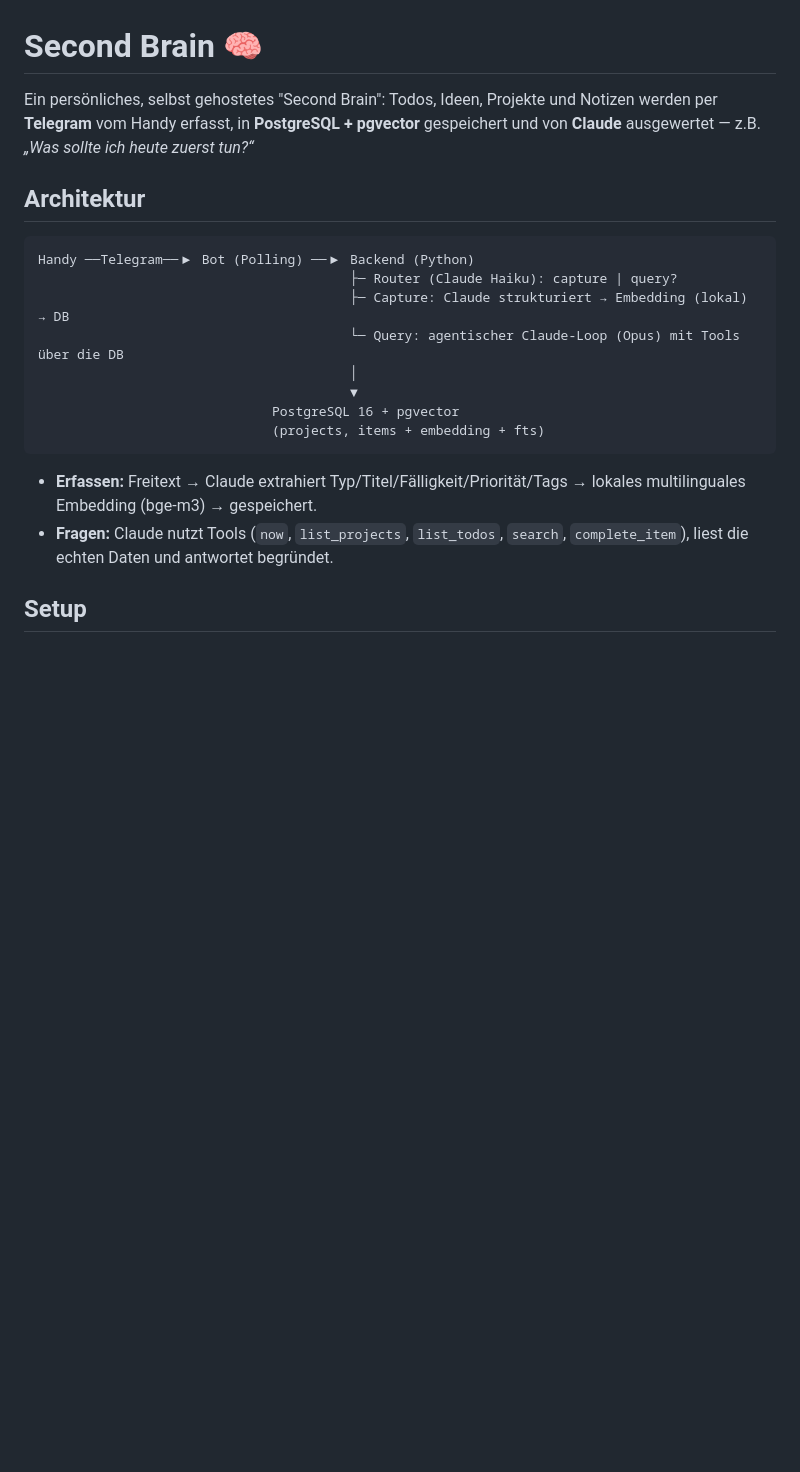
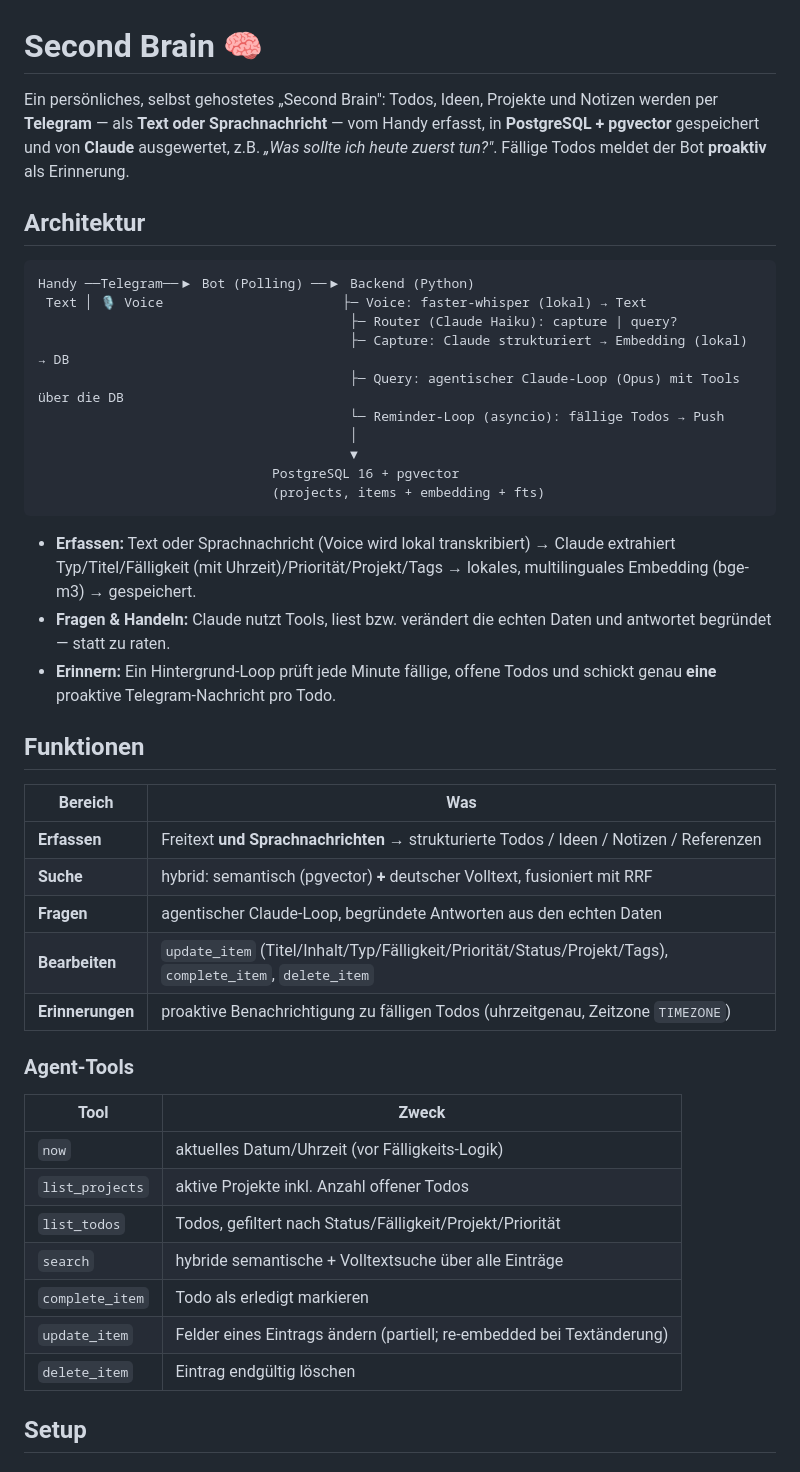
Before and after one commit to FloW572/Second-Brain, a Markdown page: README.md, the part around one of its changes. Drawn GitHub-style; blank space fills up the shorter version.

````diff
--- a/README.md
+++ b/README.md
@@ -1,26 +1,54 @@
 # Second Brain 🧠
 
-Ein persönliches, selbst gehostetes "Second Brain": Todos, Ideen, Projekte und Notizen
-werden per **Telegram** vom Handy erfasst, in **PostgreSQL + pgvector** gespeichert und von
-**Claude** ausgewertet — z.B. *„Was sollte ich heute zuerst tun?“*
+Ein persönliches, selbst gehostetes „Second Brain": Todos, Ideen, Projekte und Notizen
+werden per **Telegram** — als **Text oder Sprachnachricht** — vom Handy erfasst, in
+**PostgreSQL + pgvector** gespeichert und von **Claude** ausgewertet, z.B.
+*„Was sollte ich heute zuerst tun?"*. Fällige Todos meldet der Bot **proaktiv** als Erinnerung.
 
 ## Architektur
 
 ```
 Handy ──Telegram──▶ Bot (Polling) ──▶ Backend (Python)
+ Text │ 🎙️ Voice                       ├─ Voice: faster-whisper (lokal) → Text
                                         ├─ Router (Claude Haiku): capture | query?
                                         ├─ Capture: Claude strukturiert → Embedding (lokal) → DB
-                                        └─ Query: agentischer Claude-Loop (Opus) mit Tools über die DB
+                                        ├─ Query: agentischer Claude-Loop (Opus) mit Tools über die DB
+                                        └─ Reminder-Loop (asyncio): fällige Todos → Push
                                         │
                                         ▼
                               PostgreSQL 16 + pgvector
                               (projects, items + embedding + fts)
 ```
 
-- **Erfassen:** Freitext → Claude extrahiert Typ/Titel/Fälligkeit/Priorität/Tags → lokales
-  multilinguales Embedding (bge-m3) → gespeichert.
-- **Fragen:** Claude nutzt Tools (`now`, `list_projects`, `list_todos`, `search`, `complete_item`),
-  liest die echten Daten und antwortet begründet.
+- **Erfassen:** Text oder Sprachnachricht (Voice wird lokal transkribiert) → Claude extrahiert
+  Typ/Titel/Fälligkeit (mit Uhrzeit)/Priorität/Projekt/Tags → lokales, multilinguales Embedding
+  (bge-m3) → gespeichert.
+- **Fragen & Handeln:** Claude nutzt Tools, liest bzw. verändert die echten Daten und antwortet
+  begründet — statt zu raten.
+- **Erinnern:** Ein Hintergrund-Loop prüft jede Minute fällige, offene Todos und schickt genau
+  **eine** proaktive Telegram-Nachricht pro Todo.
+
+## Funktionen
+
+| Bereich | Was |
+|---|---|
+| **Erfassen** | Freitext **und Sprachnachrichten** → strukturierte Todos / Ideen / Notizen / Referenzen |
+| **Suche** | hybrid: semantisch (pgvector) **+** deutscher Volltext, fusioniert mit RRF |
+| **Fragen** | agentischer Claude-Loop, begründete Antworten aus den echten Daten |
+| **Bearbeiten** | `update_item` (Titel/Inhalt/Typ/Fälligkeit/Priorität/Status/Projekt/Tags), `complete_item`, `delete_item` |
+| **Erinnerungen** | proaktive Benachrichtigung zu fälligen Todos (uhrzeitgenau, Zeitzone `TIMEZONE`) |
+
+### Agent-Tools
+
+| Tool | Zweck |
+|---|---|
+| `now` | aktuelles Datum/Uhrzeit (vor Fälligkeits-Logik) |
+| `list_projects` | aktive Projekte inkl. Anzahl offener Todos |
+| `list_todos` | Todos, gefiltert nach Status/Fälligkeit/Projekt/Priorität |
+| `search` | hybride semantische + Volltextsuche über alle Einträge |
+| `complete_item` | Todo als erledigt markieren |
+| `update_item` | Felder eines Eintrags ändern (partiell; re-embedded bei Textänderung) |
+| `delete_item` | Eintrag endgültig löschen |
 
 ## Setup
 
````
Also changed, not shown: other parts of README.md (+25 -8 lines).
